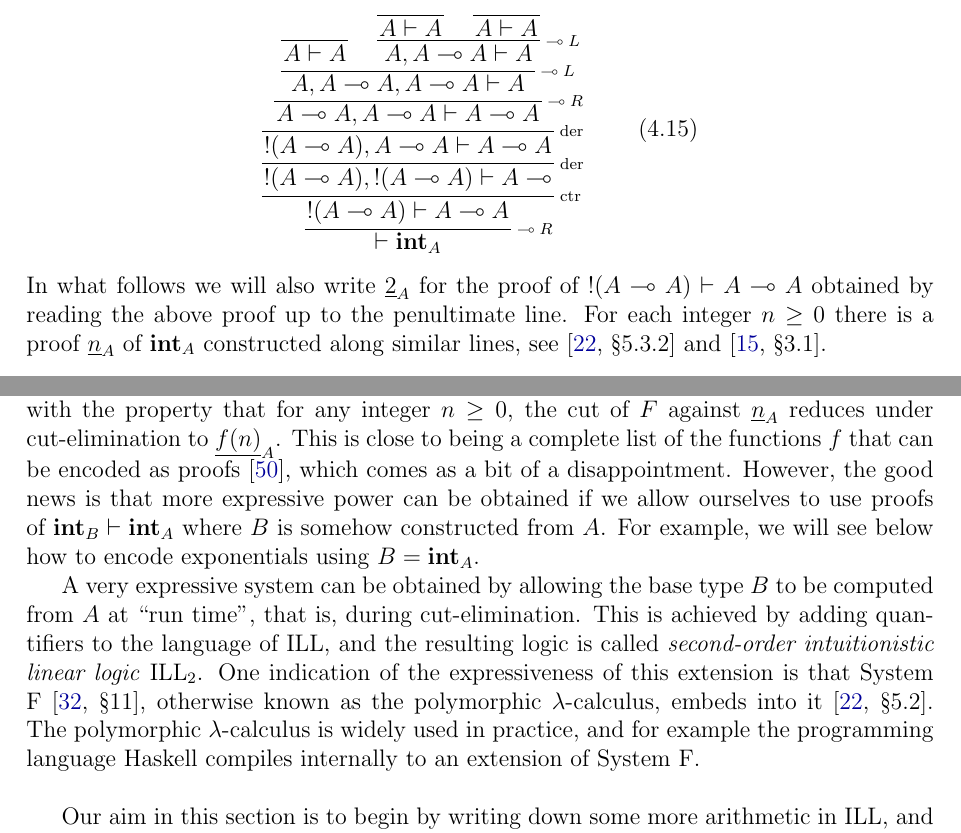
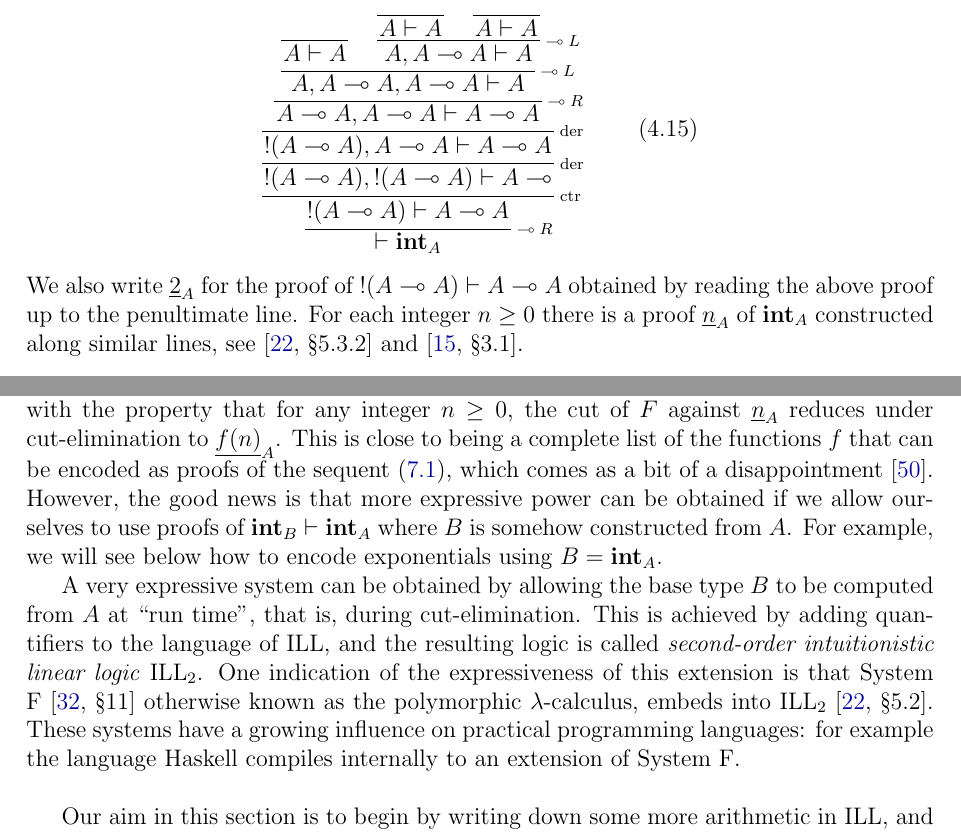
Before and after one commit to dmurfet/linearlogic, a LaTeX paper (linearlogic.tex): two parts of pages 11 and 29 of 42, joined at a grey line, cut so that both start at the same text. Compiled offline with pdfLaTeX.

Commit message:
Second arXiv version, final.

```diff
--- a/linearlogic.tex
+++ b/linearlogic.tex
@@ -782,7 +782,7 @@ In all deduction rules, the sets $\Gamma$ and $\Delta$ may be empty and, in part
 \qquad
 \tagarray{\label{church_2_prooftree}}
 \end{center}
-In what follows we will also write $\church{2}_A$ for the proof of ${!}( A \multimap A ) \vdash A \multimap A$ obtained by reading the above proof up to the penultimate line. For each integer $n \ge 0$ there is a proof $\church{n}_A$ of $\inta_A$ constructed along similar lines, see \cite[\S 5.3.2]{girard_llogic} and \cite[\S 3.1]{danos}.
+We also write $\church{2}_A$ for the proof of ${!}( A \multimap A ) \vdash A \multimap A$ obtained by reading the above proof up to the penultimate line. For each integer $n \ge 0$ there is a proof $\church{n}_A$ of $\inta_A$ constructed along similar lines, see \cite[\S 5.3.2]{girard_llogic} and \cite[\S 3.1]{danos}.
 \end{example}
 %  Although the proof obviously has a structure similar to \eqref{church_2_prooftree_classic} notice that there is a conversion between $A \multimap A$ and its infinite version ${!}(A \multimap A)$, where the duplication occurs.
 
@@ -2264,8 +2264,8 @@ A measure of the strength or expressiveness of a logic is the class of functions
 \inta_A \vdash \inta_A\,.
-\]
-More precisely, for any polynomial function $f$ there exists a proof $F$ of the above sequent with the property that for any integer $n \ge 0$, the cut of $F$ against $\church{n}_A$ reduces under cut-elimination to $\underline{f(n)}_A$. This is close to being a complete list of the functions $f$ that can be encoded as proofs \cite{schwicht}, which comes as a bit of a disappointment. However, the good news is that more expressive power can be obtained if we allow ourselves to use proofs of $\inta_B \vdash \inta_A$ where $B$ is somehow constructed from $A$. For example, we will see below how to encode exponentials using $B = \inta_A$.
-
-A very expressive system can be obtained by allowing the base type $B$ to be computed from $A$ at ``run time'', that is, during cut-elimination. This is achieved by adding quantifiers to the language of $\ILL$, and the resulting logic is called \emph{second-order intuitionistic linear logic} $\ILL_2$. One indication of the expressiveness of this extension is that System F \cite[\S 11]{girard_prooftypes}, otherwise known as the polymorphic $\lambda$-calculus, embeds into it \cite[\S 5.2]{girard_llogic}. The polymorphic $\lambda$-calculus is widely used in practice, and for example the programming language Haskell compiles internally to an extension of System F.
+\end{equation}
+More precisely, for any polynomial function $f$ there exists a proof $F$ of the above sequent with the property that for any integer $n \ge 0$, the cut of $F$ against $\church{n}_A$ reduces under cut-elimination to $\underline{f(n)}_A$. This is close to being a complete list of the functions $f$ that can be encoded as proofs of the sequent \eqref{eq:intatointa}, which comes as a bit of a disappointment~\cite{schwicht}. However, the good news is that more expressive power can be obtained if we allow ourselves to use proofs of $\inta_B \vdash \inta_A$ where $B$ is somehow constructed from $A$. For example, we will see below how to encode exponentials using $B = \inta_A$.
+
+A very expressive system can be obtained by allowing the base type $B$ to be computed from $A$ at ``run time'', that is, during cut-elimination. This is achieved by adding quantifiers to the language of $\ILL$, and the resulting logic is called \emph{second-order intuitionistic linear logic} $\ILL_2$. One indication of the expressiveness of this extension is that System F \cite[\S 11]{girard_prooftypes} otherwise known as the polymorphic $\lambda$-calculus, embeds into $\ILL_2$ \cite[\S 5.2]{girard_llogic}. These systems have a growing influence on practical programming languages: for example the language Haskell compiles internally to an extension of System F.
 \\
 
 % Perhaps one of the best reasons to care about second-order linear logic is that it makes possible a principled and very exciting perspective on computational complexity \cite{??} which ought to have interesting interactions with algebra and other parts of mathematics.
```
Also changed, not shown: linearlogic.pdf, linearlogic.tex (10 more changed lines), 3 other files.
